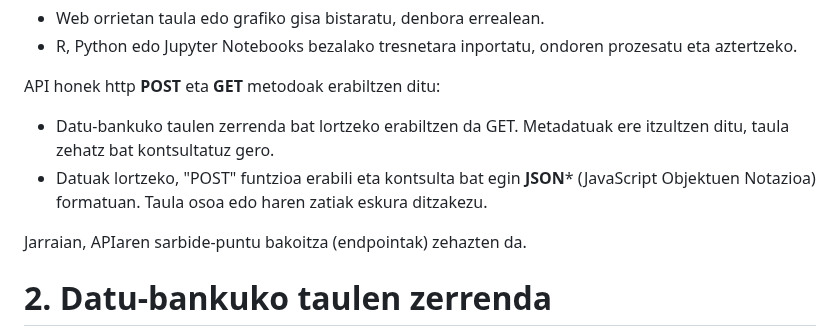
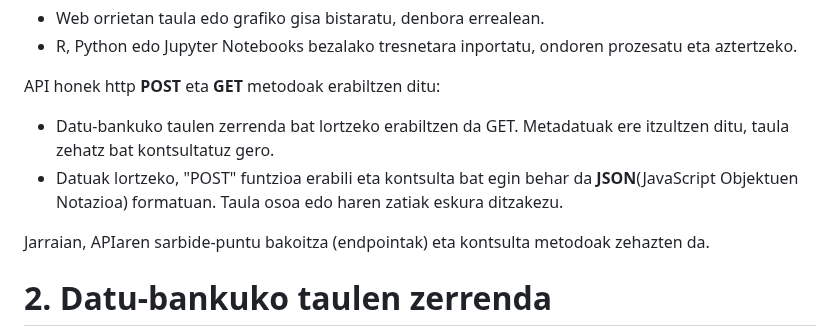
Before and after one commit to uxue-sudupe/API-Eustat, a Markdown page: doc/doc_API_eu.md, the part around the change. Drawn GitHub-style.

```diff
--- a/doc/doc_API_eu.md
+++ b/doc/doc_API_eu.md
@@ -10,9 +10,9 @@ APIaren helburu nagusia denbora errealean datu estatistikoetarako sarbidea eskai
 API honek http **POST** eta **GET** metodoak erabiltzen ditu:
 
 - Datu-bankuko taulen zerrenda bat lortzeko erabiltzen da GET. Metadatuak ere itzultzen ditu, taula zehatz bat kontsultatuz gero.
-- Datuak lortzeko, "POST" funtzioa erabili eta kontsulta bat egin **JSON*** (JavaScript Objektuen Notazioa) formatuan. Taula osoa edo haren zatiak eskura ditzakezu.
+- Datuak lortzeko, "POST" funtzioa erabili eta kontsulta bat egin behar da **JSON**(JavaScript Objektuen Notazioa) formatuan. Taula osoa edo haren zatiak eskura ditzakezu.
 
-Jarraian, APIaren sarbide-puntu bakoitza (endpointak) zehazten da.
+Jarraian, APIaren sarbide-puntu bakoitza (endpointak) eta kontsulta metodoak zehazten da.
 
 
 # 2. Datu-bankuko taulen zerrenda
```
